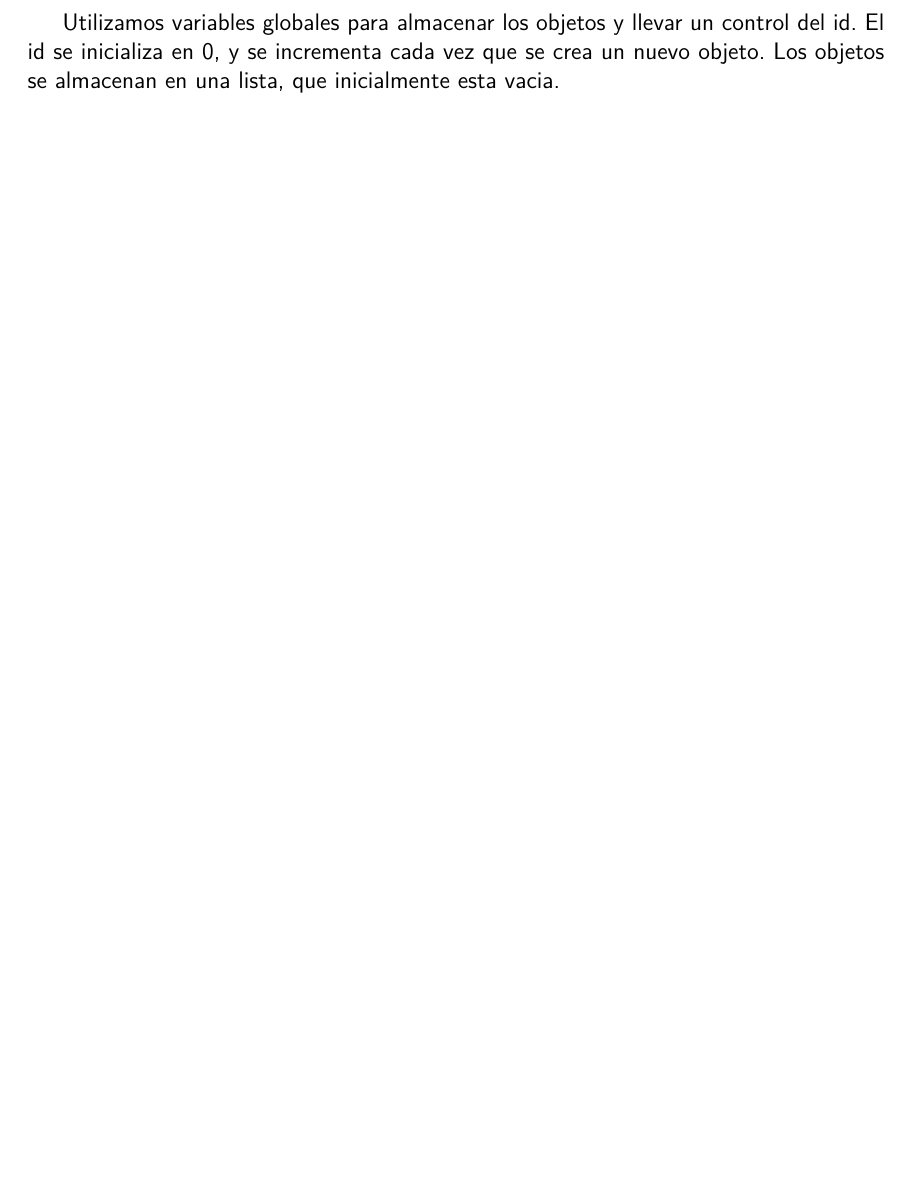
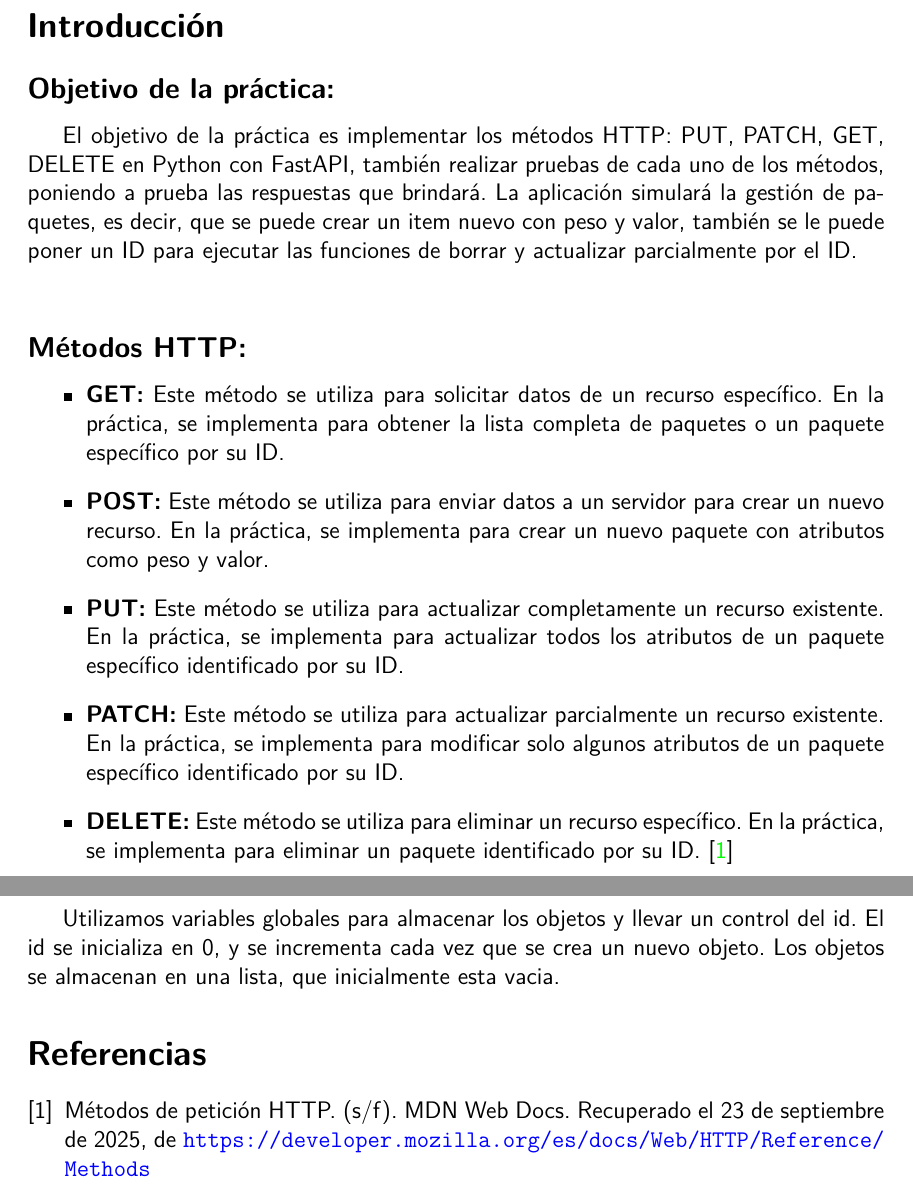
Before and after one commit to GamesRack/Practica2_WEB, a LaTeX document (Latex/Practica2.tex): part of page 4 of 4 before the commit and two parts of pages 2 and 5 of 5 after it, the two joined at a grey line, cut at the place of the change, the shorter picture padded with empty space. Compiled offline with pdfLaTeX.

Commit message:
Version 2.8 Introduccion

```diff
--- a/Latex/Practica2.tex
+++ b/Latex/Practica2.tex
@@ -67,4 +67,19 @@
     \vspace{1cm}
 \end{titlepage}
 
+\section*{Introducción}
+\subsection*{Objetivo de la práctica:}
+El objetivo de la práctica es implementar los métodos HTTP: PUT, PATCH, GET, DELETE en Python con FastAPI, también realizar pruebas de cada uno de los métodos, poniendo a prueba las respuestas que brindará. La aplicación simulará la gestión de paquetes, es decir, que se puede crear un item nuevo con peso y valor, también se le puede poner un ID para ejecutar las funciones de borrar y actualizar parcialmente por el ID. \\
+
+
+\subsection*{Métodos HTTP:}
+\begin{itemize}
+    \item \textbf{GET:} Este método se utiliza para solicitar datos de un recurso específico. En la práctica, se implementa para obtener la lista completa de paquetes o un paquete específico por su ID.
+    \item \textbf{POST:} Este método se utiliza para enviar datos a un servidor para crear un nuevo recurso. En la práctica, se implementa para crear un nuevo paquete con atributos como peso y valor.
+    \item \textbf{PUT:} Este método se utiliza para actualizar completamente un recurso existente. En la práctica, se implementa para actualizar todos los atributos de un paquete específico identificado por su ID.
+    \item \textbf{PATCH:} Este método se utiliza para actualizar parcialmente un recurso existente. En la práctica, se implementa para modificar solo algunos atributos de un paquete específico identificado por su ID.
+    \item \textbf{DELETE:} Este método se utiliza para eliminar un recurso específico. En la práctica, se implementa para eliminar un paquete identificado por su ID. \cite{ref1}
+\end{itemize}
+
+
 \section{Diagrama UML}
@@ -109,4 +124,10 @@ Además se tiene una estrcutura para actualizar los datos parcialmente, los camp
 Utilizamos variables globales para almacenar los objetos y llevar un control del id.
 El id se inicializa en 0, y se incrementa cada vez que se crea un nuevo objeto.
 Los objetos se almacenan en una lista, que inicialmente esta vacia.
+
+
+\begin{thebibliography}{1}
+\bibitem{ref1} Métodos de petición HTTP. (s/f). MDN Web Docs. Recuperado el 23 de septiembre de 2025, de \url{https://developer.mozilla.org/es/docs/Web/HTTP/Reference/Methods}
+
+\end{thebibliography}
 \end{document}
```
Also changed, not shown: Latex/Practica2.pdf, Latex/Practica2.tex (2 more changed lines), 6 other files.
